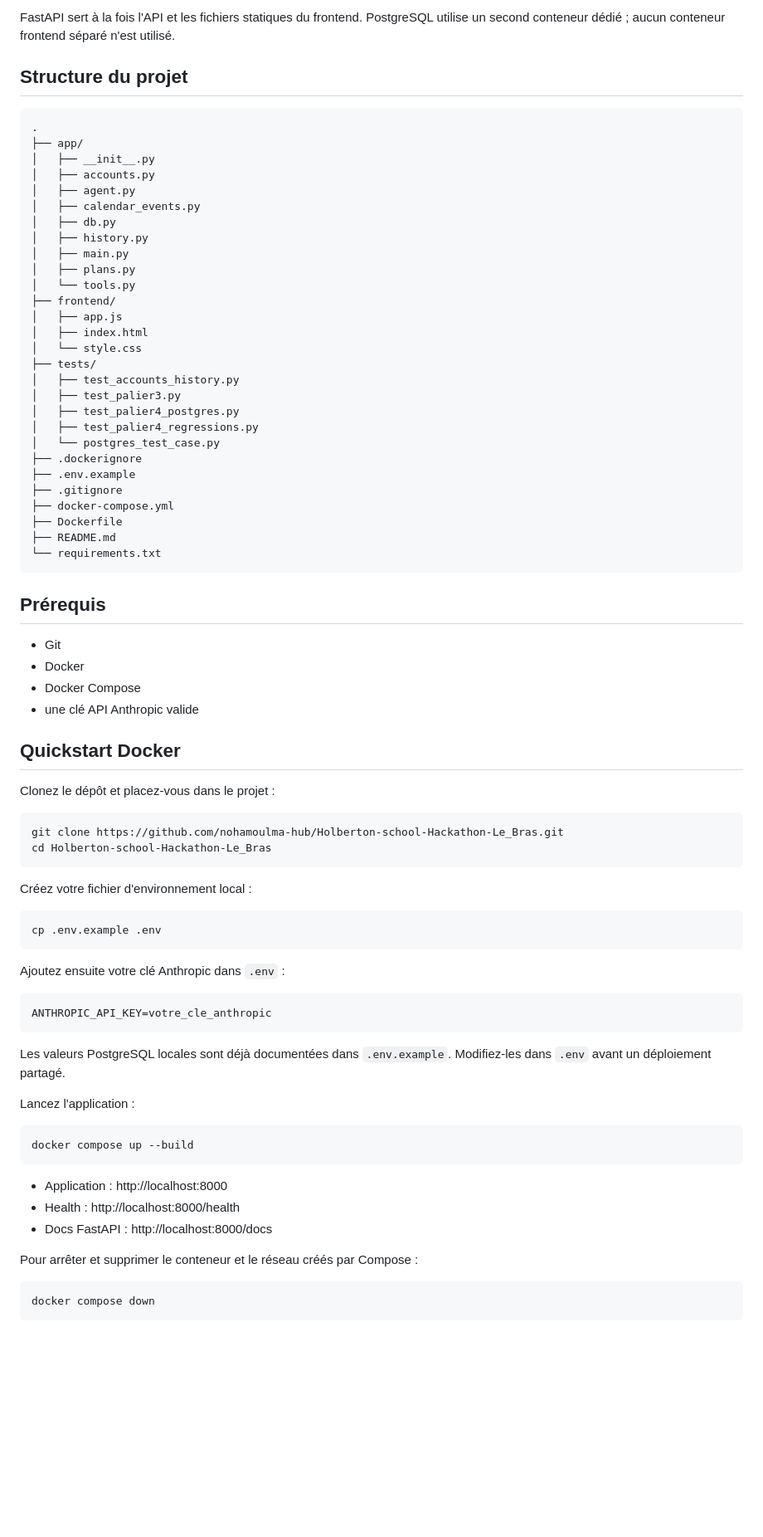
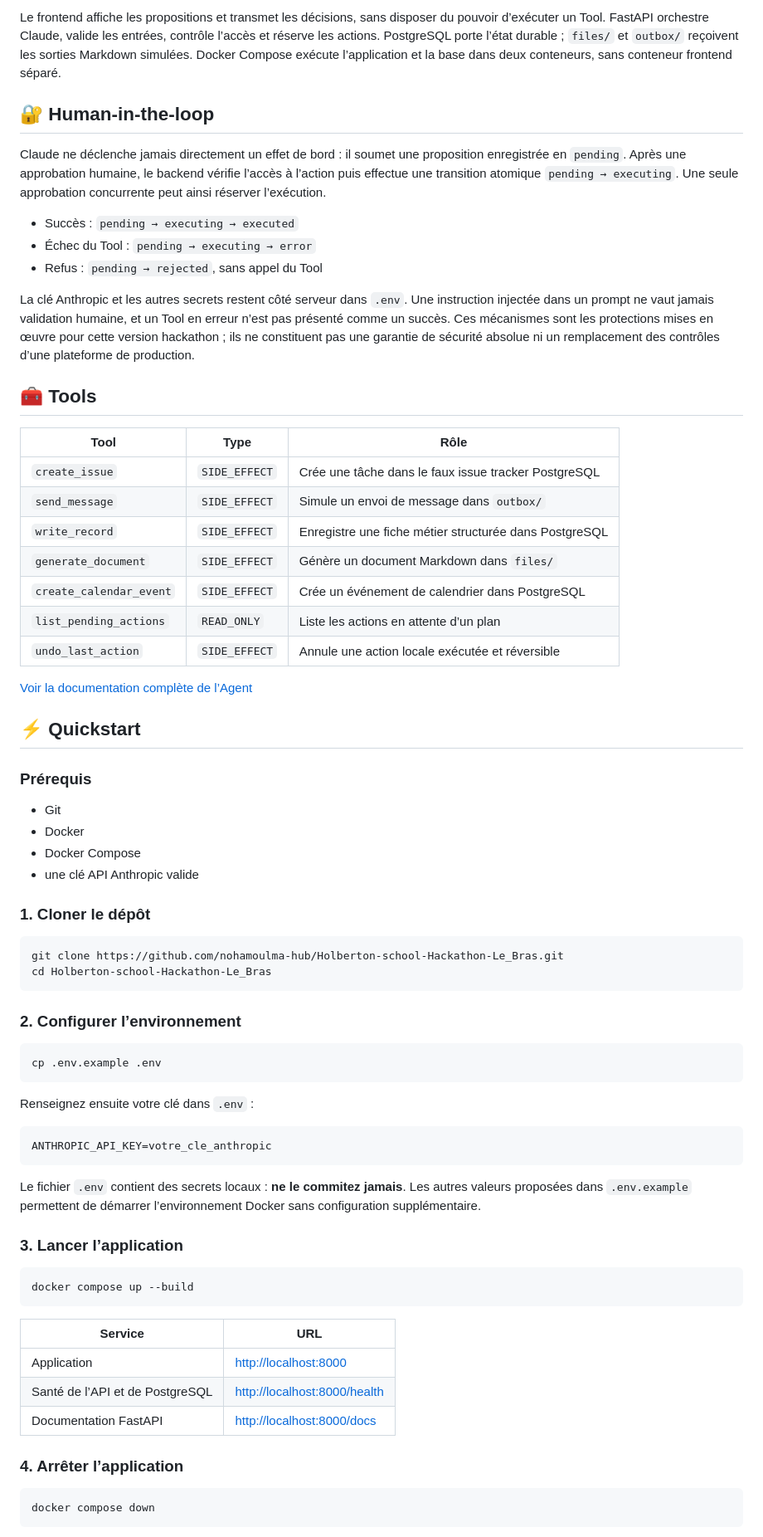
Before and after one commit to nohamoulma-hub/Holberton-school-Hackathon-Le_Bras, a Markdown page: README.md, the part around one of its changes. Shown at 83% size. Rendered like a GitHub page; blank space fills up the shorter version.

Commit message:
refactor: update README for clarity and structure, enhance overview and feature descriptions

````diff
--- a/README.md
+++ b/README.md
@@ -42,83 +66,74 @@ Navigateur
 ```
 
-FastAPI sert à la fois l'API et les fichiers statiques du frontend. PostgreSQL utilise un second
-conteneur dédié ; aucun conteneur frontend séparé n'est utilisé.
+Le frontend affiche les propositions et transmet les décisions, sans disposer du pouvoir d’exécuter un Tool. FastAPI orchestre Claude, valide les entrées, contrôle l’accès et réserve les actions. PostgreSQL porte l’état durable ; `files/` et `outbox/` reçoivent les sorties Markdown simulées. Docker Compose exécute l’application et la base dans deux conteneurs, sans conteneur frontend séparé.
 
-## Structure du projet
+## 🔐 Human-in-the-loop
 
-```text
-.
-├── app/
-│   ├── __init__.py
-│   ├── accounts.py
-│   ├── agent.py
-│   ├── calendar_events.py
-│   ├── db.py
-│   ├── history.py
-│   ├── main.py
-│   ├── plans.py
-│   └── tools.py
-├── frontend/
-│   ├── app.js
-│   ├── index.html
-│   └── style.css
-├── tests/
-│   ├── test_accounts_history.py
-│   ├── test_palier3.py
-│   ├── test_palier4_postgres.py
-│   ├── test_palier4_regressions.py
-│   └── postgres_test_case.py
-├── .dockerignore
-├── .env.example
-├── .gitignore
-├── docker-compose.yml
-├── Dockerfile
-├── README.md
-└── requirements.txt
-```
+Claude ne déclenche jamais directement un effet de bord : il soumet une proposition enregistrée en `pending`. Après une approbation humaine, le backend vérifie l’accès à l’action puis effectue une transition atomique `pending → executing`. Une seule approbation concurrente peut ainsi réserver l’exécution.
 
-## Prérequis
+- Succès : `pending → executing → executed`
+- Échec du Tool : `pending → executing → error`
+- Refus : `pending → rejected`, sans appel du Tool
+
+La clé Anthropic et les autres secrets restent côté serveur dans `.env`. Une instruction injectée dans un prompt ne vaut jamais validation humaine, et un Tool en erreur n’est pas présenté comme un succès. Ces mécanismes sont les protections mises en œuvre pour cette version hackathon ; ils ne constituent pas une garantie de sécurité absolue ni un remplacement des contrôles d’une plateforme de production.
+
+## 🧰 Tools
+
+| Tool | Type | Rôle |
+| --- | --- | --- |
+| `create_issue` | `SIDE_EFFECT` | Crée une tâche dans le faux issue tracker PostgreSQL |
+| `send_message` | `SIDE_EFFECT` | Simule un envoi de message dans `outbox/` |
+| `write_record` | `SIDE_EFFECT` | Enregistre une fiche métier structurée dans PostgreSQL |
+| `generate_document` | `SIDE_EFFECT` | Génère un document Markdown dans `files/` |
+| `create_calendar_event` | `SIDE_EFFECT` | Crée un événement de calendrier dans PostgreSQL |
+| `list_pending_actions` | `READ_ONLY` | Liste les actions en attente d’un plan |
+| `undo_last_action` | `SIDE_EFFECT` | Annule une action locale exécutée et réversible |
+
+[Voir la documentation complète de l’Agent](AGENTS.md)
+
+## ⚡ Quickstart
+
+### Prérequis
 
 - Git
 - Docker
 - Docker Compose
 - une clé API Anthropic valide
 
-## Quickstart Docker
-
-Clonez le dépôt et placez-vous dans le projet :
+### 1. Cloner le dépôt
 
 ```bash
 git clone https://github.com/nohamoulma-hub/Holberton-school-Hackathon-Le_Bras.git
 cd Holberton-school-Hackathon-Le_Bras
 ```
 
-Créez votre fichier d'environnement local :
+### 2. Configurer l’environnement
 
 ```bash
 cp .env.example .env
 ```
 
-Ajoutez ensuite votre clé Anthropic dans `.env` :
+Renseignez ensuite votre clé dans `.env` :
 
 ```dotenv
 ANTHROPIC_API_KEY=votre_cle_anthropic
 ```
 
-Les valeurs PostgreSQL locales sont déjà documentées dans `.env.example`. Modifiez-les dans
-`.env` avant un déploiement partagé.
+Le fichier `.env` contient des secrets locaux : **ne le commitez jamais**. Les autres valeurs proposées dans `.env.example` permettent de démarrer l’environnement Docker sans configuration supplémentaire.
 
-Lancez l'application :
+### 3. Lancer l’application
 
 ```bash
 docker compose up --build
 ```
 
-- Application : http://localhost:8000
-- Health : http://localhost:8000/health
-- Docs FastAPI : http://localhost:8000/docs
+| Service | URL |
+| --- | --- |
+| Application | <http://localhost:8000> |
+| Santé de l’API et de PostgreSQL | <http://localhost:8000/health> |
+| Documentation FastAPI | <http://localhost:8000/docs> |
 
-Pour arrêter et supprimer le conteneur et le réseau créés par Compose :
+### 4. Arrêter l’application
 
 ```bash
 docker compose down
````
Also changed, not shown: other parts of README.md (+147 -161 lines).
